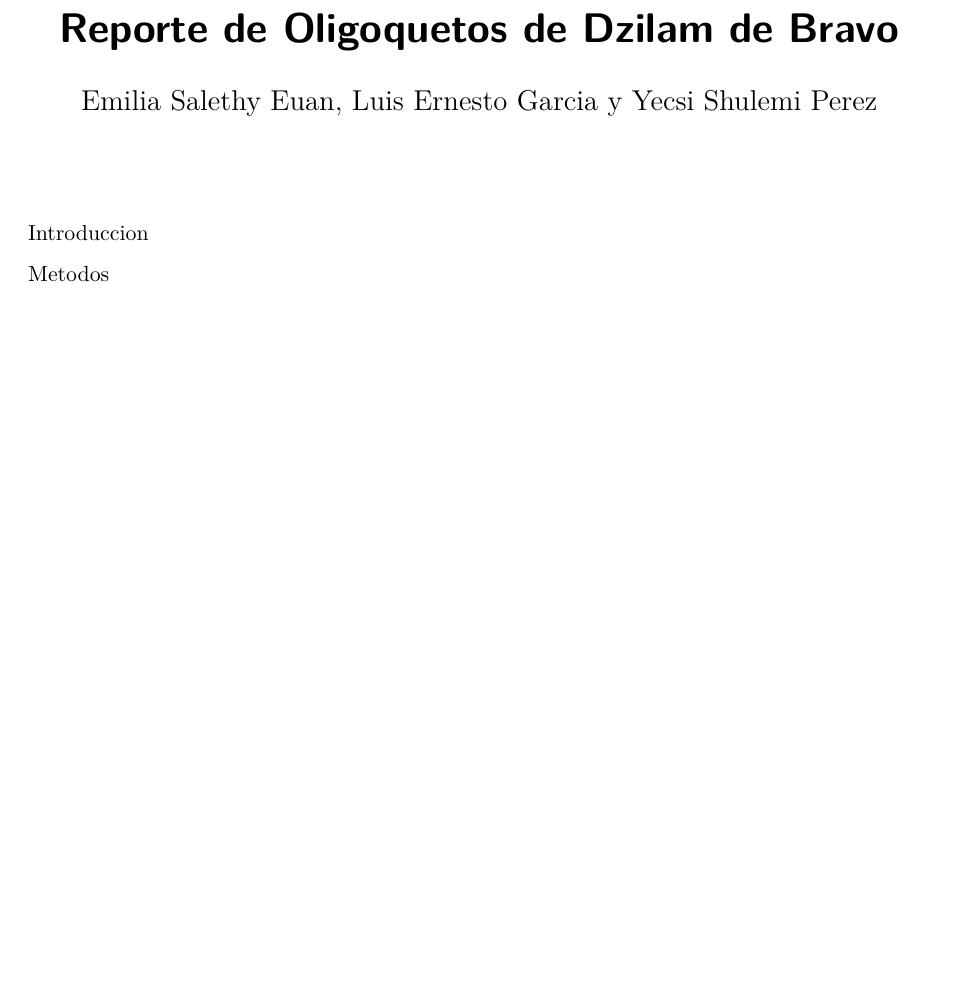
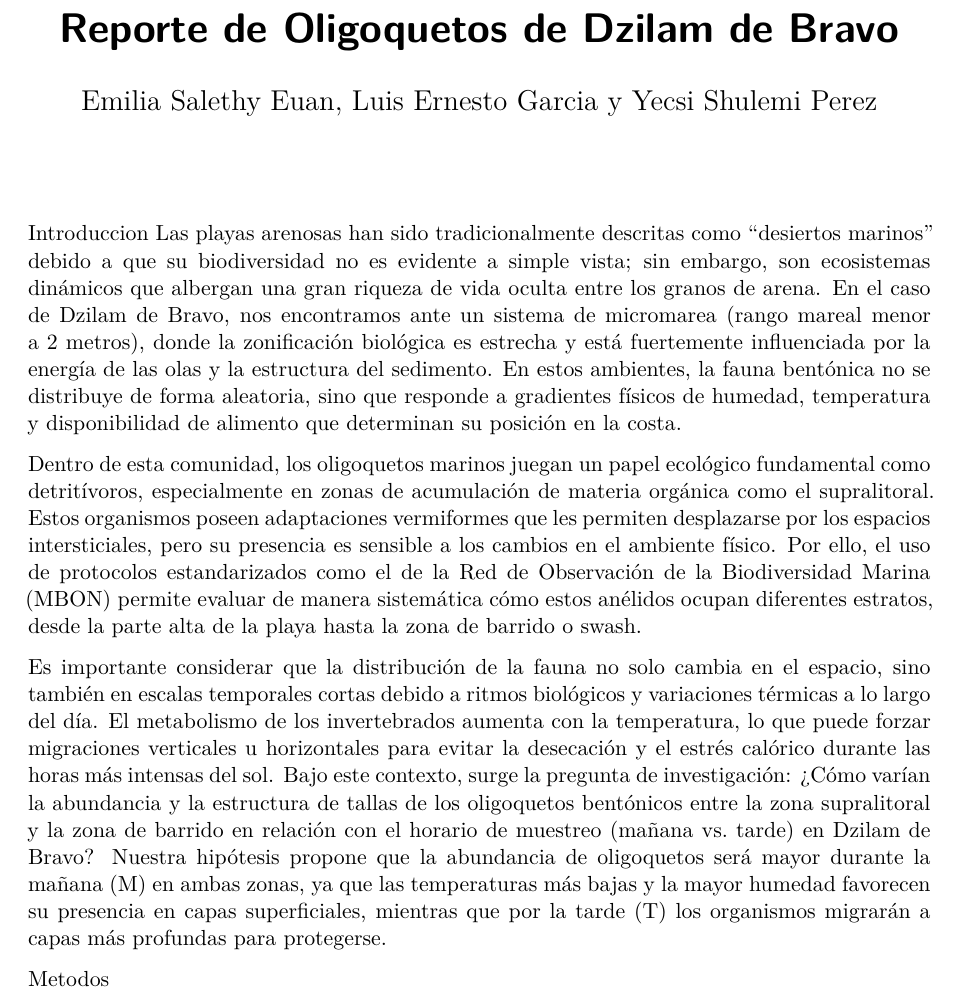
Before and after one commit to Michicam/CampoVI, a Quarto document (Reporte_CampoVl.qmd): part of the page before the commit and part of page 1 of 2 after it, cut so that both start at the same text, the shorter picture padded with empty space. Rendered offline with R 4.5, knitr and Pandoc in place of Quarto, then LaTeX, with nearby package versions.

Commit message:
Update Reporte_CampoVl.qmd

```diff
--- a/Reporte_CampoVl.qmd
+++ b/Reporte_CampoVl.qmd
@@ -7,7 +7,11 @@ format: pdf
 editor: visual
 ---
 Introduccion
+Las playas arenosas han sido tradicionalmente descritas como "desiertos marinos" debido a que su biodiversidad no es evidente a simple vista; sin embargo, son ecosistemas dinámicos que albergan una gran riqueza de vida oculta entre los granos de arena. En el caso de Dzilam de Bravo, nos encontramos ante un sistema de micromarea (rango mareal menor a 2 metros), donde la zonificación biológica es estrecha y está fuertemente influenciada por la energía de las olas y la estructura del sedimento. En estos ambientes, la fauna bentónica no se distribuye de forma aleatoria, sino que responde a gradientes físicos de humedad, temperatura y disponibilidad de alimento que determinan su posición en la costa.
 
+Dentro de esta comunidad, los oligoquetos marinos juegan un papel ecológico fundamental como detritívoros, especialmente en zonas de acumulación de materia orgánica como el supralitoral. Estos organismos poseen adaptaciones vermiformes que les permiten desplazarse por los espacios intersticiales, pero su presencia es sensible a los cambios en el ambiente físico. Por ello, el uso de protocolos estandarizados como el de la Red de Observación de la Biodiversidad Marina (MBON) permite evaluar de manera sistemática cómo estos anélidos ocupan diferentes estratos, desde la parte alta de la playa hasta la zona de barrido o swash.
+
+Es importante considerar que la distribución de la fauna no solo cambia en el espacio, sino también en escalas temporales cortas debido a ritmos biológicos y variaciones térmicas a lo largo del día. El metabolismo de los invertebrados aumenta con la temperatura, lo que puede forzar migraciones verticales u horizontales para evitar la desecación y el estrés calórico durante las horas más intensas del sol. Bajo este contexto, surge la pregunta de investigación: ¿Cómo varían la abundancia y la estructura de tallas de los oligoquetos bentónicos entre la zona supralitoral y la zona de barrido en relación con el horario de muestreo (mañana vs. tarde) en Dzilam de Bravo? Nuestra hipótesis propone que la abundancia de oligoquetos será mayor durante la mañana (M) en ambas zonas, ya que las temperaturas más bajas y la mayor humedad favorecen su presencia en capas superficiales, mientras que por la tarde (T) los organismos migrarán a capas más profundas para protegerse.
 
 Metodos
 
```
